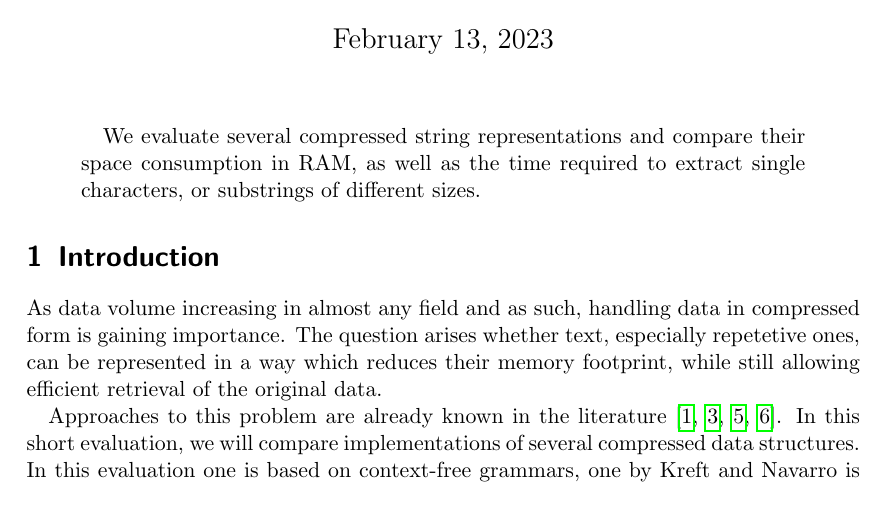
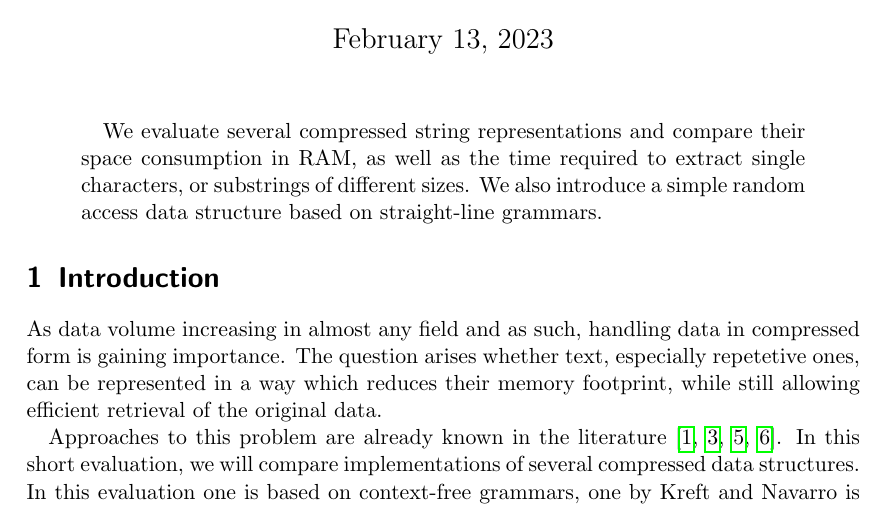
Before and after one commit to Skadic/gracli, a LaTeX paper (results/main.tex): part of page 1 of 5, cut so that both start at the same text. Compiled offline with pdfLaTeX.

Commit message:
chore: extend abstract a bit

```diff
--- a/results/main.tex
+++ b/results/main.tex
@@ -28,7 +28,9 @@
 \maketitle
 
 \begin{abstract}
-	We evaluate several compressed string representations and compare their space consumption in RAM, as well as the time required to extract single characters, or substrings of different sizes.
+	We evaluate several compressed string representations and compare their space consumption in RAM,
+  as well as the time required to extract single characters, or substrings of different sizes.
+  We also introduce a simple random access data structure based on straight-line grammars.
 \end{abstract}
 
 \section{Introduction}
```
